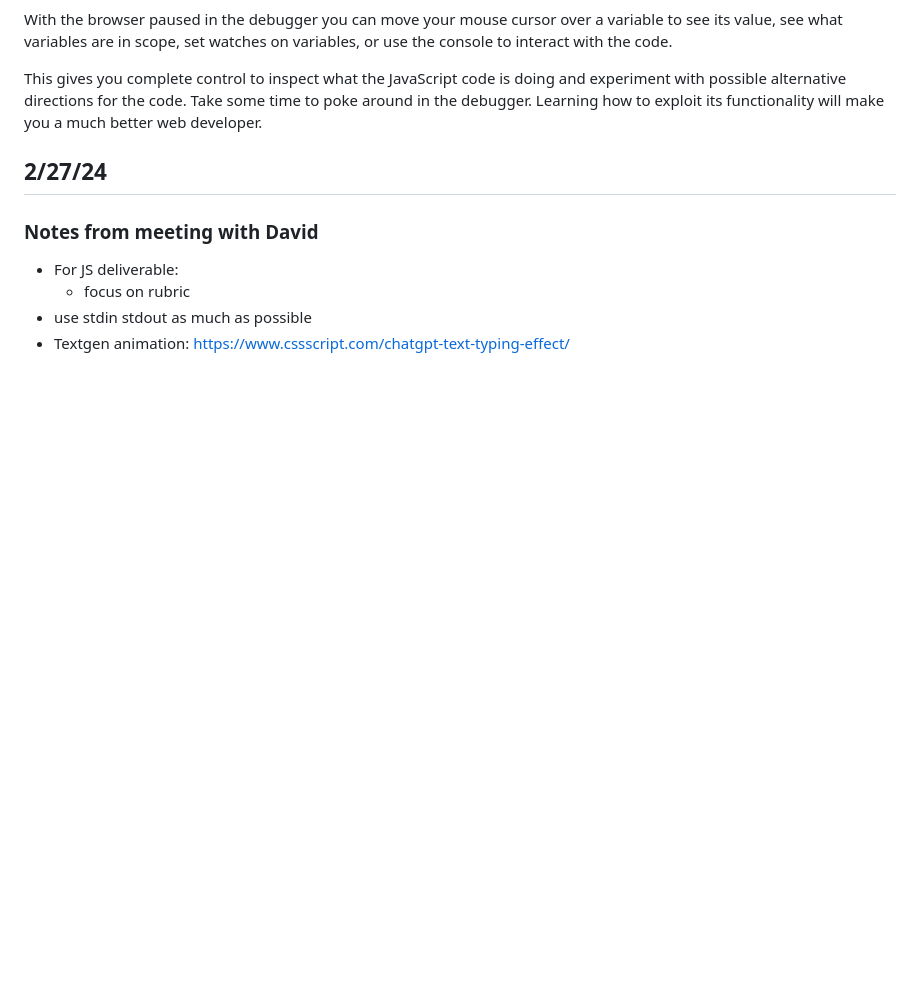
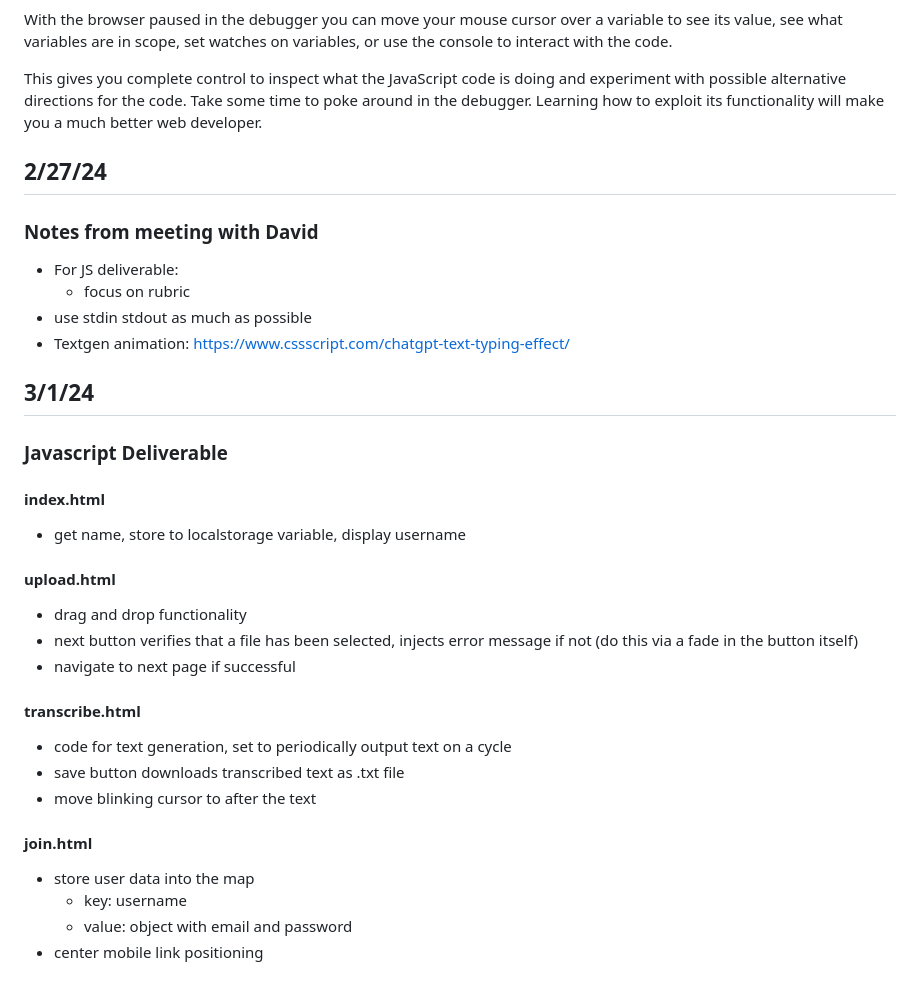
Before and after one commit to der-leek/Startup, a Markdown page: Notes/notes.md, the part around the change. GitHub-like rendering; blank space fills up the shorter version.

Commit message:
Created outline for JS deliverable

```diff
--- a/Notes/notes.md
+++ b/Notes/notes.md
@@ -2640,3 +2640,24 @@ This gives you complete control to inspect what the JavaScript code is doing and
   - focus on rubric
 - use stdin stdout as much as possible
 - Textgen animation: https://www.cssscript.com/chatgpt-text-typing-effect/
+
+## 3/1/24
+### Javascript Deliverable
+#### index.html
+- get name, store to localstorage variable, display username
+
+#### upload.html
+- drag and drop functionality
+- next button verifies that a file has been selected, injects error message if not (do this via a fade in the button itself)
+- navigate to next page if successful
+
+#### transcribe.html
+- code for text generation, set to periodically output text on a cycle
+- save button downloads transcribed text as .txt file
+- move blinking cursor to after the text
+
+#### join.html
+- store user data into the map
+  - key: username
+  - value: object with email and password
+- center mobile link positioning
```
